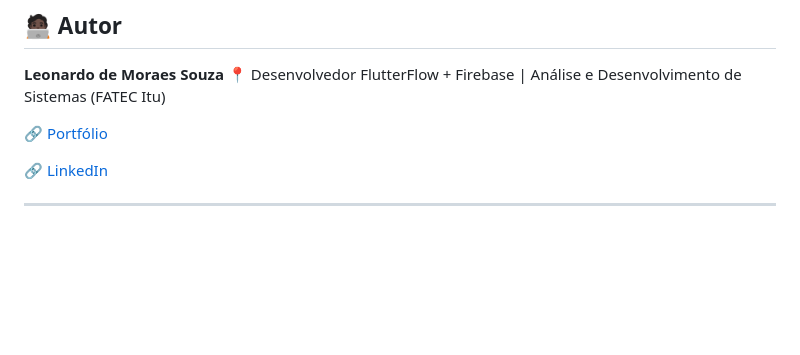
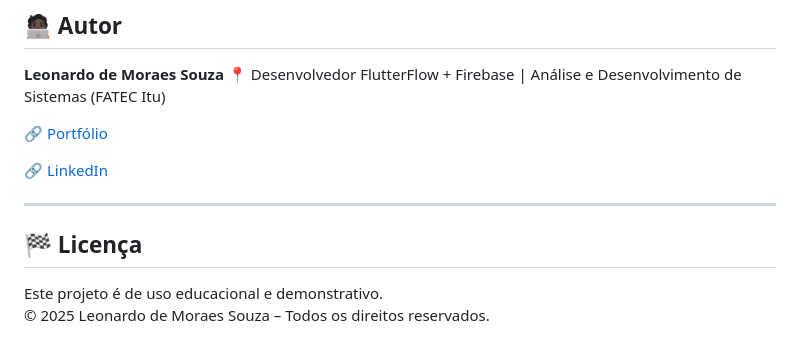
Before and after one commit to leomoraesitu/app-viagens, a Markdown page: README.md, the part around the change. GitHub-like rendering; blank space fills up the shorter version.

Commit message:
Include license information in README
Add license section to README

```diff
--- a/README.md
+++ b/README.md
@@ -139,3 +139,7 @@ As versões são publicadas em **GitHub Releases**:
 🔗 [LinkedIn](https://www.linkedin.com/in/leomoraesitu)
 
 ---
+
+## 🏁 Licença
+Este projeto é de uso educacional e demonstrativo.
+© 2025 Leonardo de Moraes Souza – Todos os direitos reservados.
```
